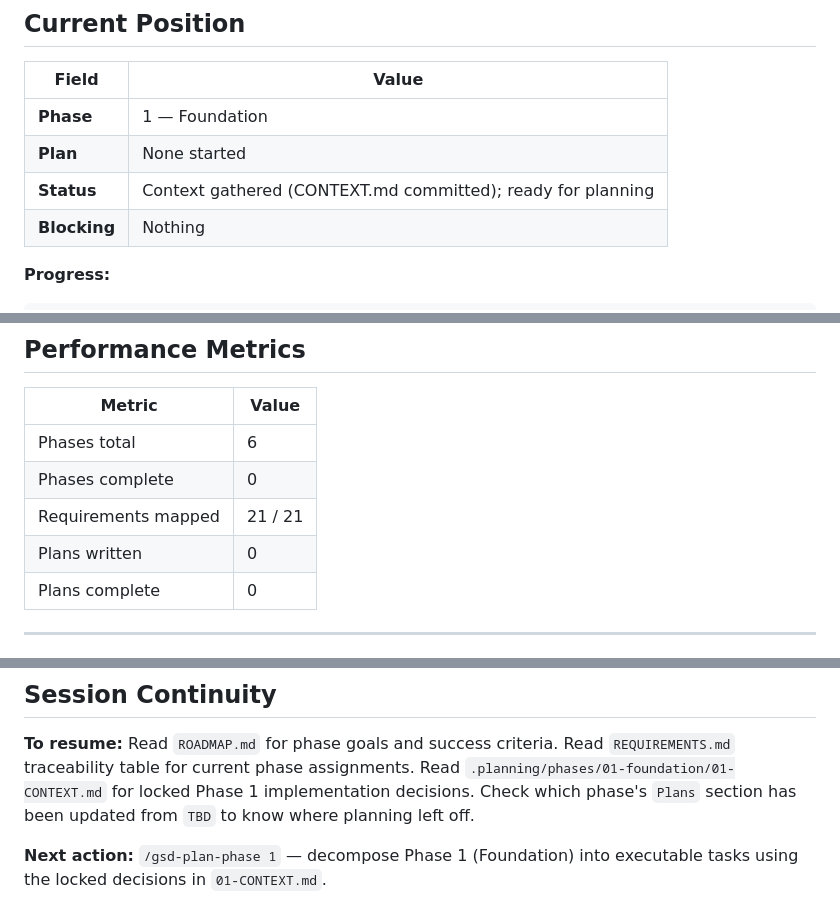
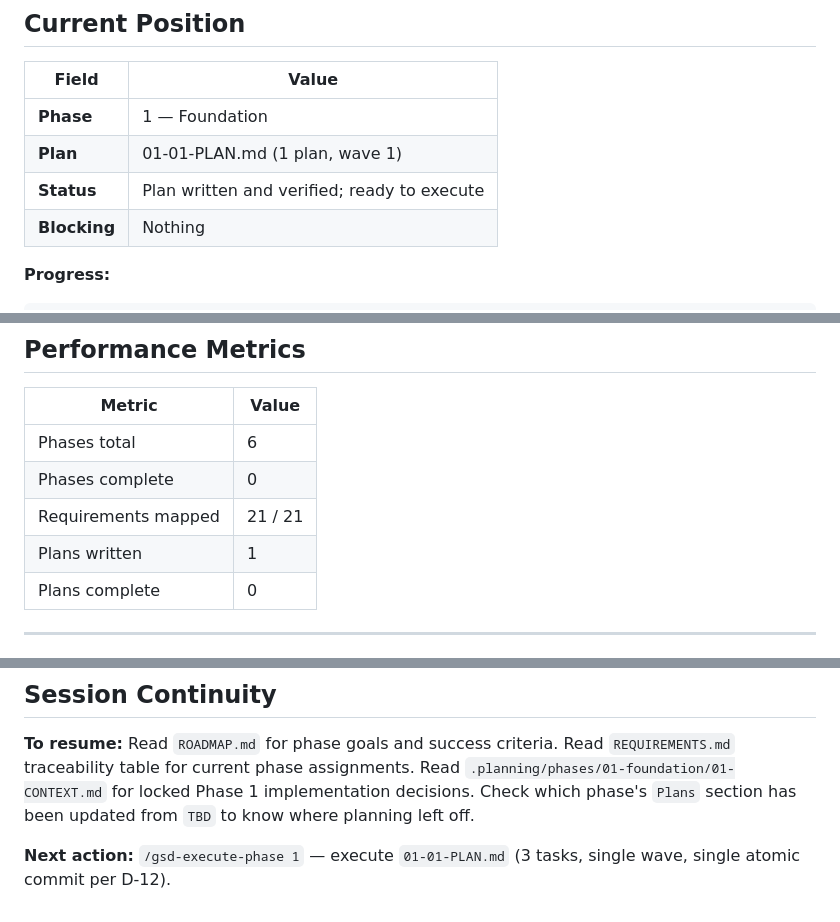
Before and after one commit to BBQonAThursday/cooking-joelgamble, a Markdown page: .planning/STATE.md, 3 parts joined by grey strips. Rendered like a GitHub page.

```diff
--- a/.planning/STATE.md
+++ b/.planning/STATE.md
@@ -18,8 +18,8 @@
 | Field | Value |
 |-------|-------|
 | **Phase** | 1 — Foundation |
-| **Plan** | None started |
-| **Status** | Context gathered (CONTEXT.md committed); ready for planning |
+| **Plan** | 01-01-PLAN.md (1 plan, wave 1) |
+| **Status** | Plan written and verified; ready to execute |
 | **Blocking** | Nothing |
 
 **Progress:**
@@ -43,7 +43,7 @@ Milestone [          ] 0%
 | Phases total | 6 |
 | Phases complete | 0 |
 | Requirements mapped | 21 / 21 |
-| Plans written | 0 |
+| Plans written | 1 |
 | Plans complete | 0 |
 
 ---
@@ -100,4 +100,4 @@ None.
 
 **To resume:** Read `ROADMAP.md` for phase goals and success criteria. Read `REQUIREMENTS.md` traceability table for current phase assignments. Read `.planning/phases/01-foundation/01-CONTEXT.md` for locked Phase 1 implementation decisions. Check which phase's `Plans` section has been updated from `TBD` to know where planning left off.
 
-**Next action:** `/gsd-plan-phase 1` — decompose Phase 1 (Foundation) into executable tasks using the locked decisions in `01-CONTEXT.md`.
+**Next action:** `/gsd-execute-phase 1` — execute `01-01-PLAN.md` (3 tasks, single wave, single atomic commit per D-12).
```
Also changed, not shown: .planning/ROADMAP.md (+4 -2 lines), 1 other file.
